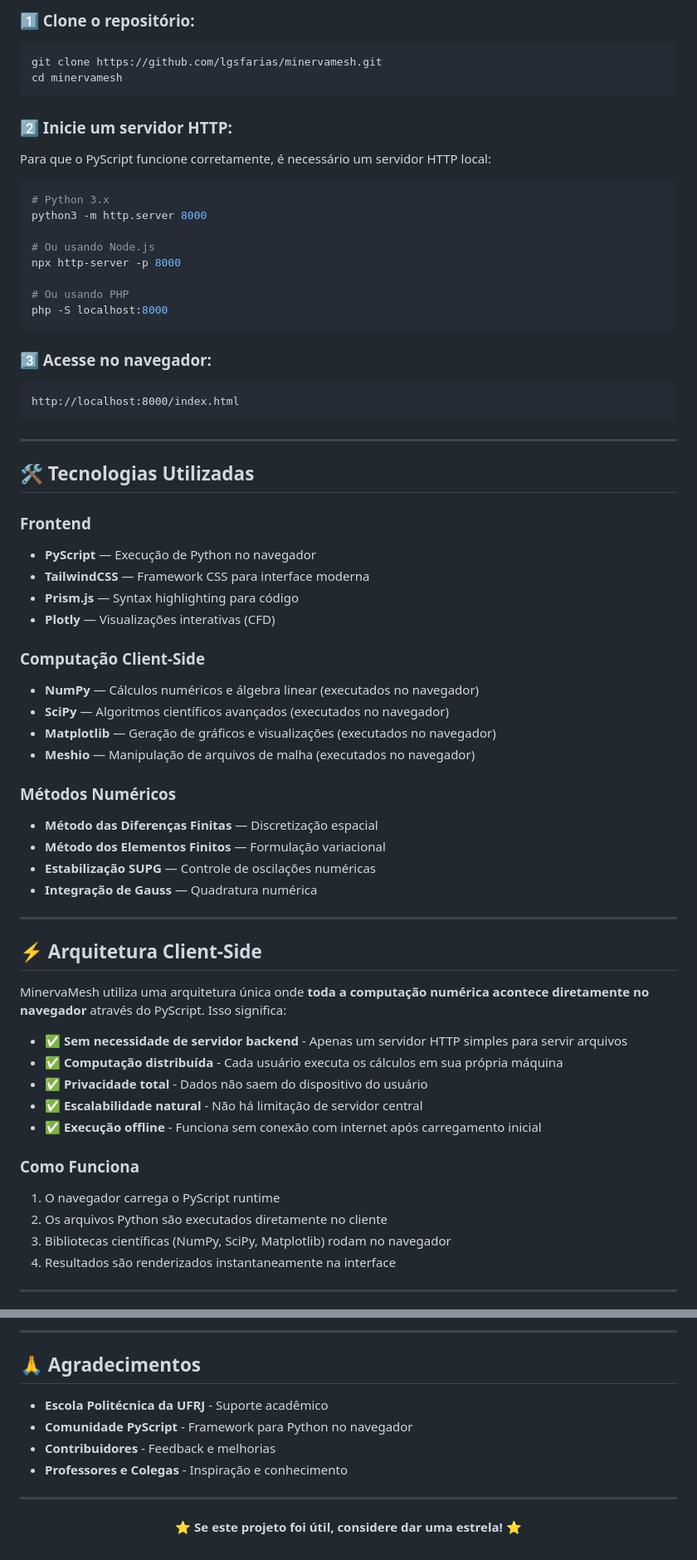
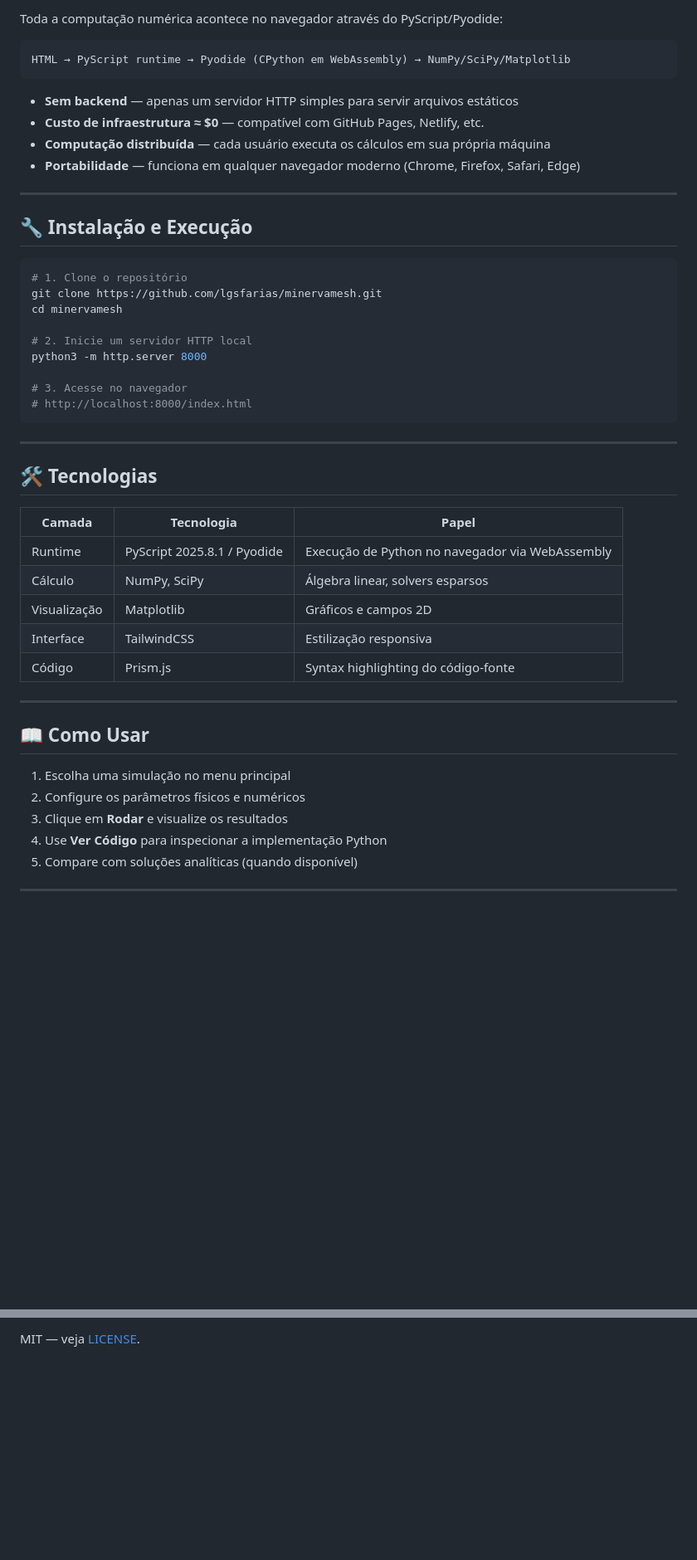
Before and after one commit to lgsfarias/minervamesh, a Markdown page: README.md, 2 parts joined by grey strips. Shown at 83% size. Rendered like a GitHub page; blank space fills up the shorter version.

````diff
--- a/README.md
+++ b/README.md
@@ -49,68 +75,52 @@ MinervaMesh é uma plataforma educacional interativa para simulações numérica
 
-### **1️⃣ Clone o repositório:**
+Toda a computação numérica acontece no navegador através do PyScript/Pyodide:
+
+```
+HTML → PyScript runtime → Pyodide (CPython em WebAssembly) → NumPy/SciPy/Matplotlib
+```
+
+- **Sem backend** — apenas um servidor HTTP simples para servir arquivos estáticos
+- **Custo de infraestrutura ≈ $0** — compatível com GitHub Pages, Netlify, etc.
+- **Computação distribuída** — cada usuário executa os cálculos em sua própria máquina
+- **Portabilidade** — funciona em qualquer navegador moderno (Chrome, Firefox, Safari, Edge)
+
+---
+
+## 🔧 Instalação e Execução
+
 ```bash
+# 1. Clone o repositório
 git clone https://github.com/lgsfarias/minervamesh.git
 cd minervamesh
-```
 
-### **2️⃣ Inicie um servidor HTTP:**
-Para que o PyScript funcione corretamente, é necessário um servidor HTTP local:
-
-```bash
-# Python 3.x
+# 2. Inicie um servidor HTTP local
 python3 -m http.server 8000
 
-# Ou usando Node.js
-npx http-server -p 8000
-
-# Ou usando PHP
-php -S localhost:8000
-```
-
-### **3️⃣ Acesse no navegador:**
-```
-http://localhost:8000/index.html
+# 3. Acesse no navegador
+# http://localhost:8000/index.html
 ```
 
 ---
 
-## 🛠️ **Tecnologias Utilizadas**
+## 🛠️ Tecnologias
 
-### **Frontend**
-- **PyScript** — Execução de Python no navegador
-- **TailwindCSS** — Framework CSS para interface moderna
-- **Prism.js** — Syntax highlighting para código
-- **Plotly** — Visualizações interativas (CFD)
-
-### **Computação Client-Side**
-- **NumPy** — Cálculos numéricos e álgebra linear (executados no navegador)
-- **SciPy** — Algoritmos científicos avançados (executados no navegador)
-- **Matplotlib** — Geração de gráficos e visualizações (executados no navegador)
-- **Meshio** — Manipulação de arquivos de malha (executados no navegador)
-
-### **Métodos Numéricos**
-- **Método das Diferenças Finitas** — Discretização espacial
-- **Método dos Elementos Finitos** — Formulação variacional
-- **Estabilização SUPG** — Controle de oscilações numéricas
-- **Integração de Gauss** — Quadratura numérica
+| Camada | Tecnologia | Papel |
+|---|---|---|
+| Runtime | PyScript 2025.8.1 / Pyodide | Execução de Python no navegador via WebAssembly |
+| Cálculo | NumPy, SciPy | Álgebra linear, solvers esparsos |
+| Visualização | Matplotlib | Gráficos e campos 2D |
+| Interface | TailwindCSS | Estilização responsiva |
+| Código | Prism.js | Syntax highlighting do código-fonte |
 
 ---
 
-## ⚡ **Arquitetura Client-Side**
+## 📖 Como Usar
 
-MinervaMesh utiliza uma arquitetura única onde **toda a computação numérica acontece diretamente no navegador** através do PyScript. Isso significa:
-
-- ✅ **Sem necessidade de servidor backend** - Apenas um servidor HTTP simples para servir arquivos
-- ✅ **Computação distribuída** - Cada usuário executa os cálculos em sua própria máquina
-- ✅ **Privacidade total** - Dados não saem do dispositivo do usuário
-- ✅ **Escalabilidade natural** - Não há limitação de servidor central
-- ✅ **Execução offline** - Funciona sem conexão com internet após carregamento inicial
-
-### **Como Funciona**
-1. O navegador carrega o PyScript runtime
-2. Os arquivos Python são executados diretamente no cliente
-3. Bibliotecas científicas (NumPy, SciPy, Matplotlib) rodam no navegador
-4. Resultados são renderizados instantaneamente na interface
+1. Escolha uma simulação no menu principal
+2. Configure os parâmetros físicos e numéricos
+3. Clique em **Rodar** e visualize os resultados
+4. Use **Ver Código** para inspecionar a implementação Python
+5. Compare com soluções analíticas (quando disponível)
 
 ---
 
@@ -215,17 +134,2 @@ Este projeto está sob a licença MIT. Veja o arquivo [LICENSE](LICENSE) para ma
 
----
-
-## 🙏 **Agradecimentos**
-
-- **Escola Politécnica da UFRJ** - Suporte acadêmico
-- **Comunidade PyScript** - Framework para Python no navegador
-- **Contribuidores** - Feedback e melhorias
-- **Professores e Colegas** - Inspiração e conhecimento
-
----
-
-<div align="center">
-
-**⭐ Se este projeto foi útil, considere dar uma estrela! ⭐**
-
-</div>
+MIT — veja [LICENSE](LICENSE).
````
Also changed, not shown: other parts of README.md (+61 -126 lines).
